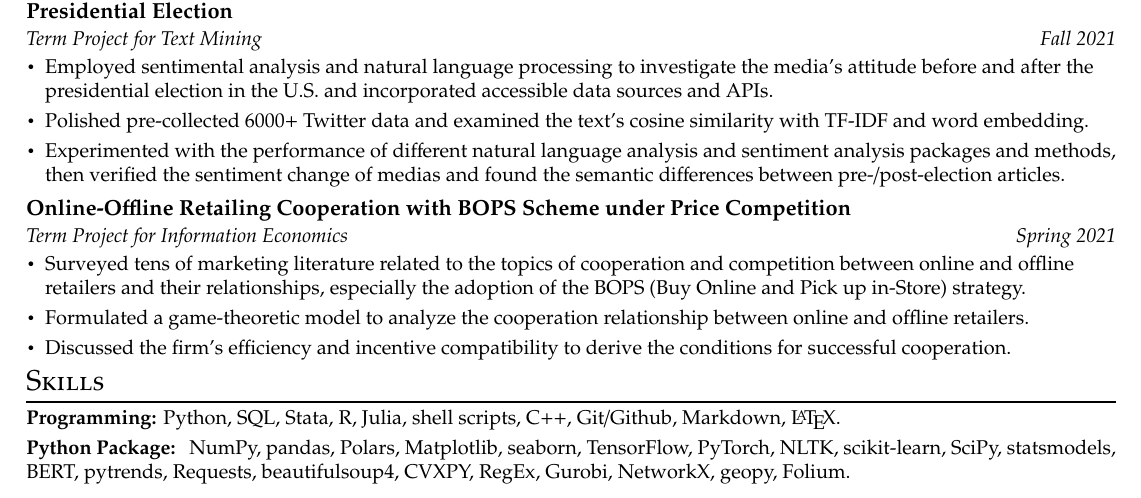
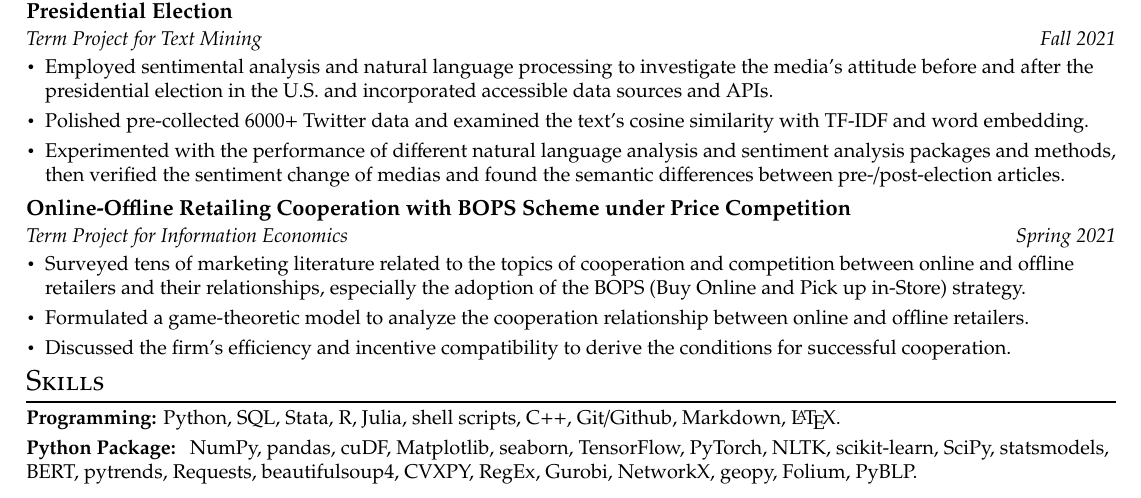
Before and after one commit to ujkuo/CV, a LaTeX CV (cv.tex): part of the page, cut so that both start at the same text. Compiled offline with pdfLaTeX.

Commit message:
update package information

```diff
--- a/cv.tex
+++ b/cv.tex
@@ -220,10 +220,10 @@
         \textbf{Programming: }{Python, SQL, Stata, R, Julia, shell scripts,
         C++, Git/Github, Markdown, \LaTeX.} \\[3pt]
         \textbf{Python Package: }{
-        NumPy, pandas, Polars, Matplotlib, seaborn,
+        NumPy, pandas, cuDF, Matplotlib, seaborn,
         TensorFlow, PyTorch, NLTK, scikit-learn, SciPy, statsmodels,
         BERT, pytrends, Requests, beautifulsoup4, CVXPY, RegEx,
-        Gurobi, NetworkX, geopy, Folium.} \\[3pt]
+        Gurobi, NetworkX, geopy, Folium, PyBLP.} \\[3pt]
       %\textbf{Languages: }{Mandarin (Native), Taiwanese (Native), English (Fluent).}
 
         % \textbf{Frameworks}{: X, X, X} \\
```
Also changed, not shown: CV.pdf.
